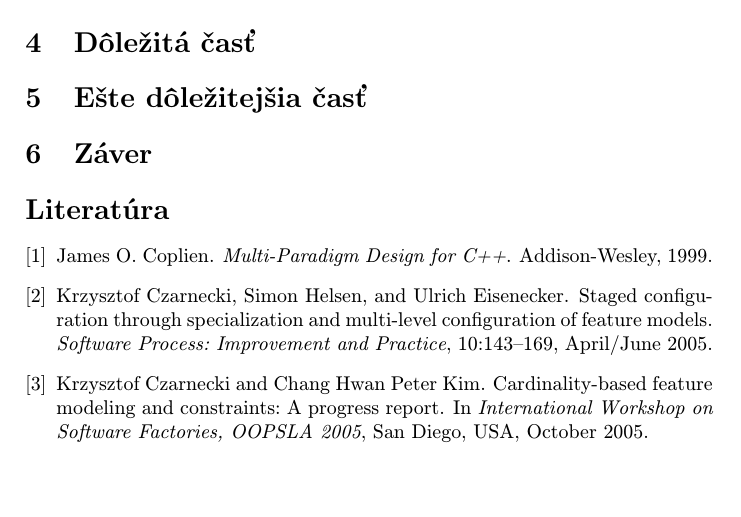
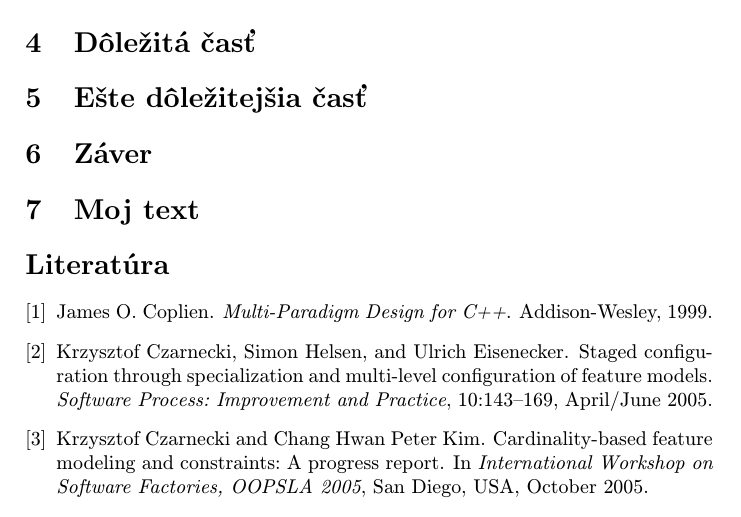
Before and after one commit to SeniorIllya/MIP, a LaTeX paper (clanok (4).tex): part of page 2 of 2, cut so that both start at the same text, the shorter picture padded with empty space. Compiled offline with pdfLaTeX.

Commit message:
section Moj text

```diff
--- a/clanok (4).tex
+++ b/clanok (4).tex
@@ -115,6 +115,8 @@ Niekedy je potrebné nadpisom označiť odsek. Text pokračuje hneď za nadpisom
 
 
 
+\section{Moj text} \label{moj text}
+
 %\acknowledgement{Ak niekomu chcete poďakovať\ldots}
 
 
```
